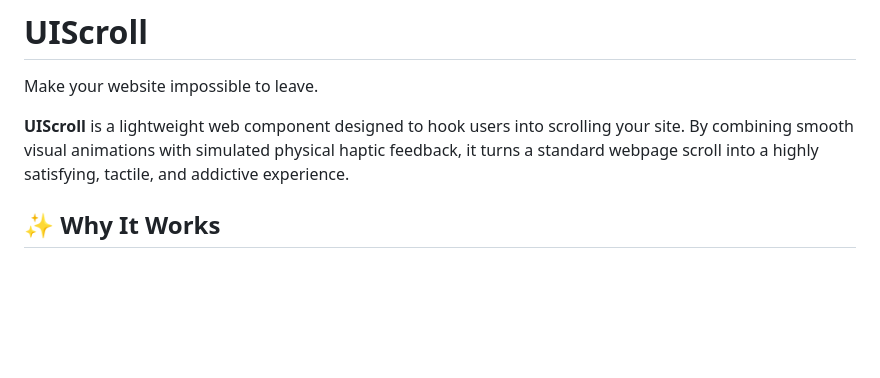
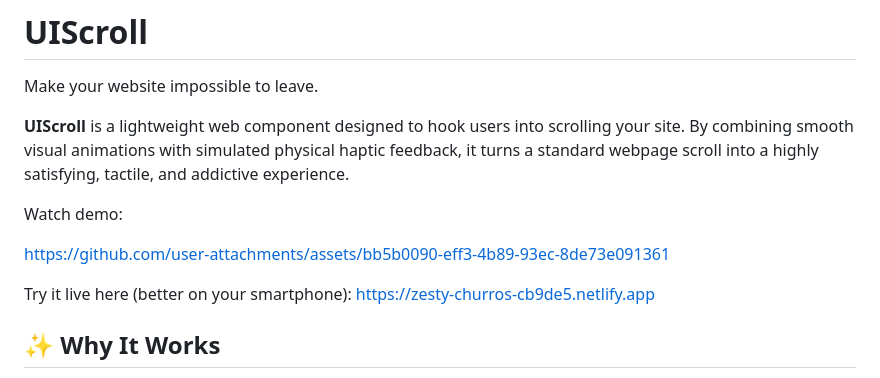
Before and after one commit to mykytakolenko-alt/UIScroll, a Markdown page: README.md, the part around the change. GitHub-like rendering; blank space fills up the shorter version.

Commit message:
video demo added README.md

```diff
--- a/README.md
+++ b/README.md
@@ -3,6 +3,16 @@
 Make your website impossible to leave.
 
 **UIScroll** is a lightweight web component designed to hook users into scrolling your site. By combining smooth visual animations with simulated physical haptic feedback, it turns a standard webpage scroll into a highly satisfying, tactile, and addictive experience.
+
+Watch demo:
+
+
+https://github.com/user-attachments/assets/bb5b0090-eff3-4b89-93ec-8de73e091361
+
+
+
+
+Try it live here (better on your smartphone): https://zesty-churros-cb9de5.netlify.app
 
 ## ✨ Why It Works
 
```
